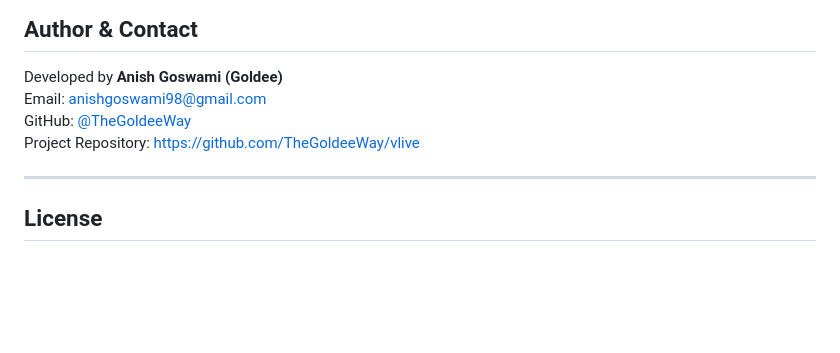
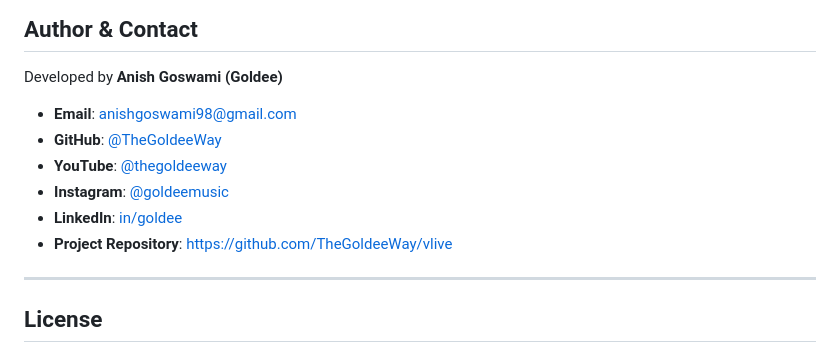
Before and after one commit to TheGoldeeWay/vlive, a Markdown page: README.md, the part around the change. Rendered like a GitHub page; blank space fills up the shorter version.

Commit message:
docs: add YouTube, Instagram, and LinkedIn social links to author section

```diff
--- a/README.md
+++ b/README.md
@@ -157,9 +157,12 @@ Output binaries:
 ## Author & Contact
 
 Developed by **Anish Goswami (Goldee)**
-Email: [anishgoswami98@gmail.com](mailto:anishgoswami98@gmail.com)
-GitHub: [@TheGoldeeWay](https://github.com/TheGoldeeWay)
-Project Repository: [https://github.com/TheGoldeeWay/vlive](https://github.com/TheGoldeeWay/vlive)
+- **Email**: [anishgoswami98@gmail.com](mailto:anishgoswami98@gmail.com)
+- **GitHub**: [@TheGoldeeWay](https://github.com/TheGoldeeWay)
+- **YouTube**: [@thegoldeeway](https://youtube.com/@thegoldeeway)
+- **Instagram**: [@goldeemusic](https://www.instagram.com/goldeemusic)
+- **LinkedIn**: [in/goldee](https://www.linkedin.com/in/goldee)
+- **Project Repository**: [https://github.com/TheGoldeeWay/vlive](https://github.com/TheGoldeeWay/vlive)
 
 ---
 
```
